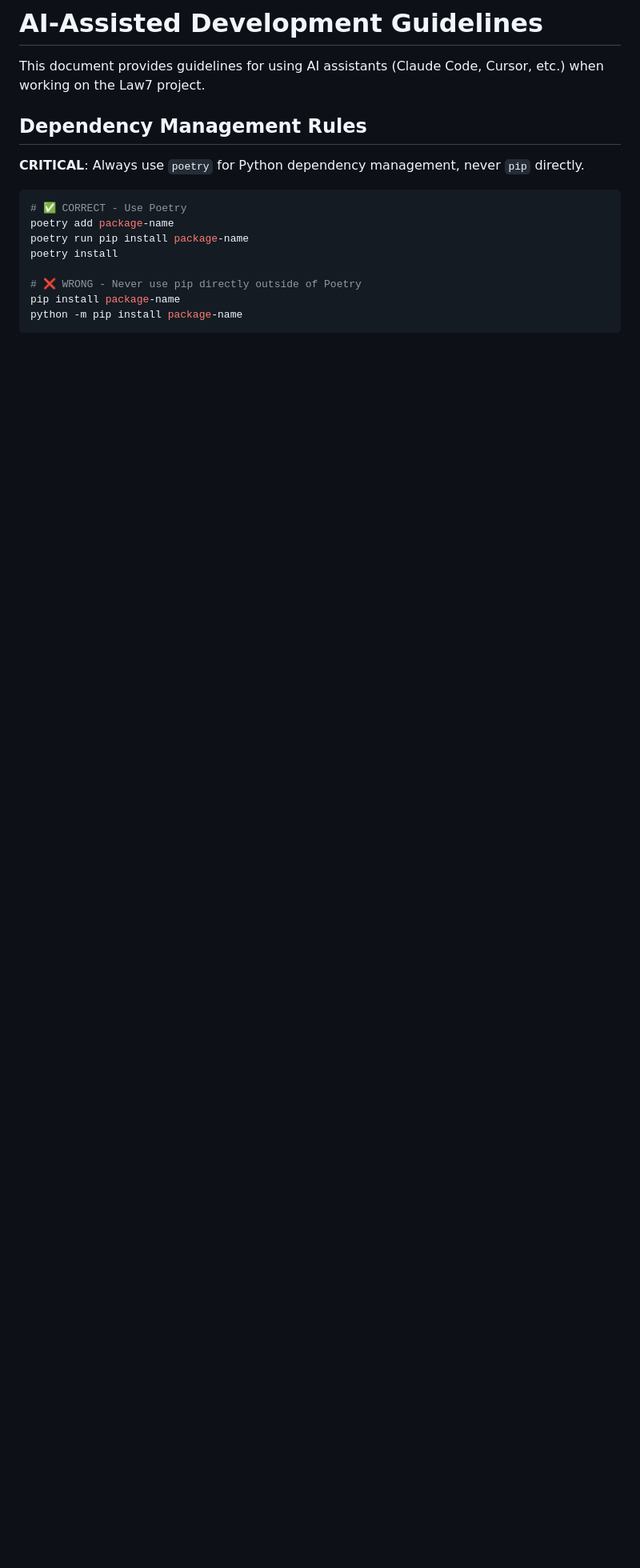
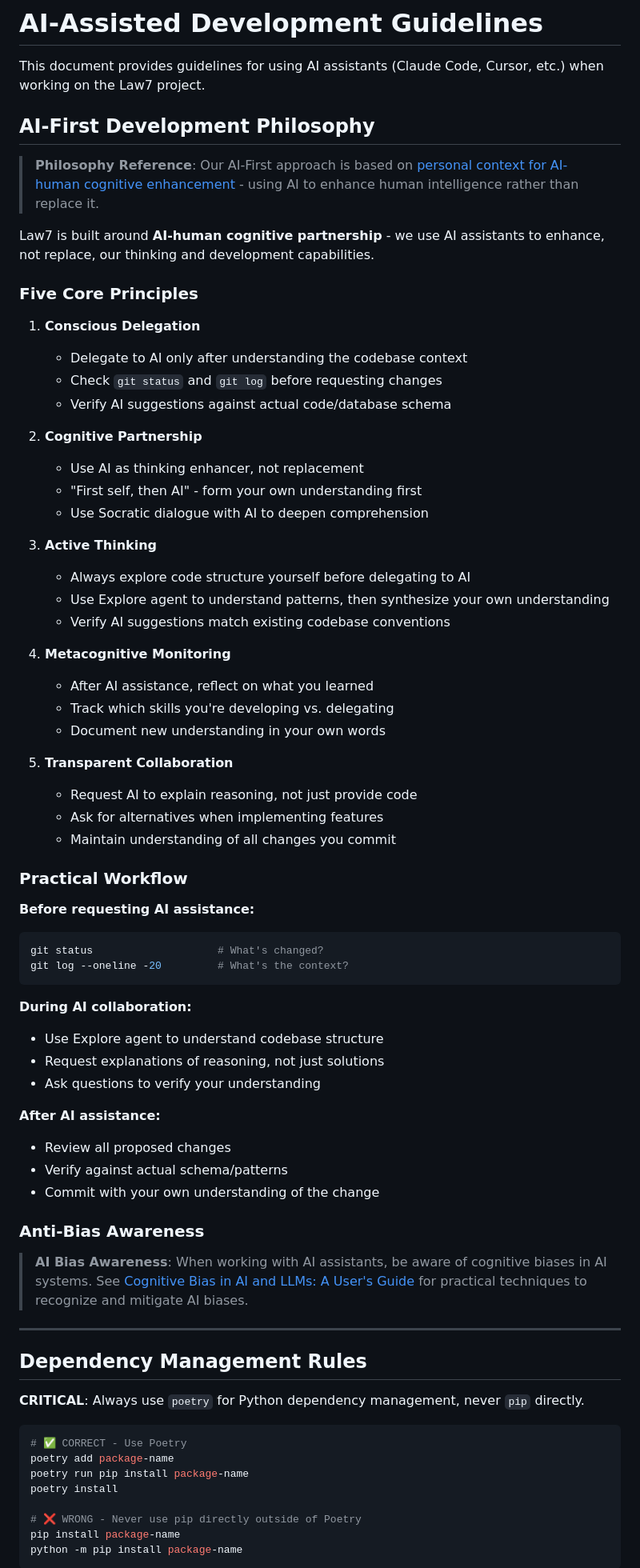
Before and after one commit to mikhashev/law7, a Markdown page: docs/AI_WORKFLOW.md, the part around the change. Shown at 80% size. Drawn GitHub-style; blank space fills up the shorter version.

Commit message:
docs(AI_WORKFLOW.md): add AI-First Development Philosophy with Five Core Principles
Add comprehensive philosophy section based on personal context for
AI-human cognitive enhancement guide. Includes:
- Five Core Principles (Conscious Delegation, Cognitive Partnership,
  Active Thinking, Metacognitive Monitoring, Transparent Collaboration)
- Practical workflow for AI collaboration
- Anti-bias awareness with link to cognitive bias guide

Co-Authored-By: Claude <noreply@anthropic.com>

````diff
--- a/docs/AI_WORKFLOW.md
+++ b/docs/AI_WORKFLOW.md
@@ -1,6 +1,63 @@
 # AI-Assisted Development Guidelines
 
 This document provides guidelines for using AI assistants (Claude Code, Cursor, etc.) when working on the Law7 project.
+
+## AI-First Development Philosophy
+
+> **Philosophy Reference**: Our AI-First approach is based on [personal context for AI-human cognitive enhancement](https://github.com/mikhashev/personal-context-manager/blob/main/docs/ultimate%20guide%20on%20personal%20context%20for%20AI-human%20cognitive%20enhancement.md) - using AI to enhance human intelligence rather than replace it.
+
+Law7 is built around **AI-human cognitive partnership** - we use AI assistants to enhance, not replace, our thinking and development capabilities.
+
+### Five Core Principles
+
+1. **Conscious Delegation**
+   - Delegate to AI only after understanding the codebase context
+   - Check `git status` and `git log` before requesting changes
+   - Verify AI suggestions against actual code/database schema
+
+2. **Cognitive Partnership**
+   - Use AI as thinking enhancer, not replacement
+   - "First self, then AI" - form your own understanding first
+   - Use Socratic dialogue with AI to deepen comprehension
+
+3. **Active Thinking**
+   - Always explore code structure yourself before delegating to AI
+   - Use Explore agent to understand patterns, then synthesize your own understanding
+   - Verify AI suggestions match existing codebase conventions
+
+4. **Metacognitive Monitoring**
+   - After AI assistance, reflect on what you learned
+   - Track which skills you're developing vs. delegating
+   - Document new understanding in your own words
+
+5. **Transparent Collaboration**
+   - Request AI to explain reasoning, not just provide code
+   - Ask for alternatives when implementing features
+   - Maintain understanding of all changes you commit
+
+### Practical Workflow
+
+**Before requesting AI assistance:**
+```bash
+git status                    # What's changed?
+git log --oneline -20         # What's the context?
+```
+
+**During AI collaboration:**
+- Use Explore agent to understand codebase structure
+- Request explanations of reasoning, not just solutions
+- Ask questions to verify your understanding
+
+**After AI assistance:**
+- Review all proposed changes
+- Verify against actual schema/patterns
+- Commit with your own understanding of the change
+
+### Anti-Bias Awareness
+
+> **AI Bias Awareness**: When working with AI assistants, be aware of cognitive biases in AI systems. See [Cognitive Bias in AI and LLMs: A User's Guide](https://github.com/mikhashev/personal-context-manager/blob/main/docs/cognitive%20bias%20in%20AI%20and%20LLMs%20a%20user's%20guide.md) for practical techniques to recognize and mitigate AI biases.
+
+---
 
 ## Dependency Management Rules
 
````
